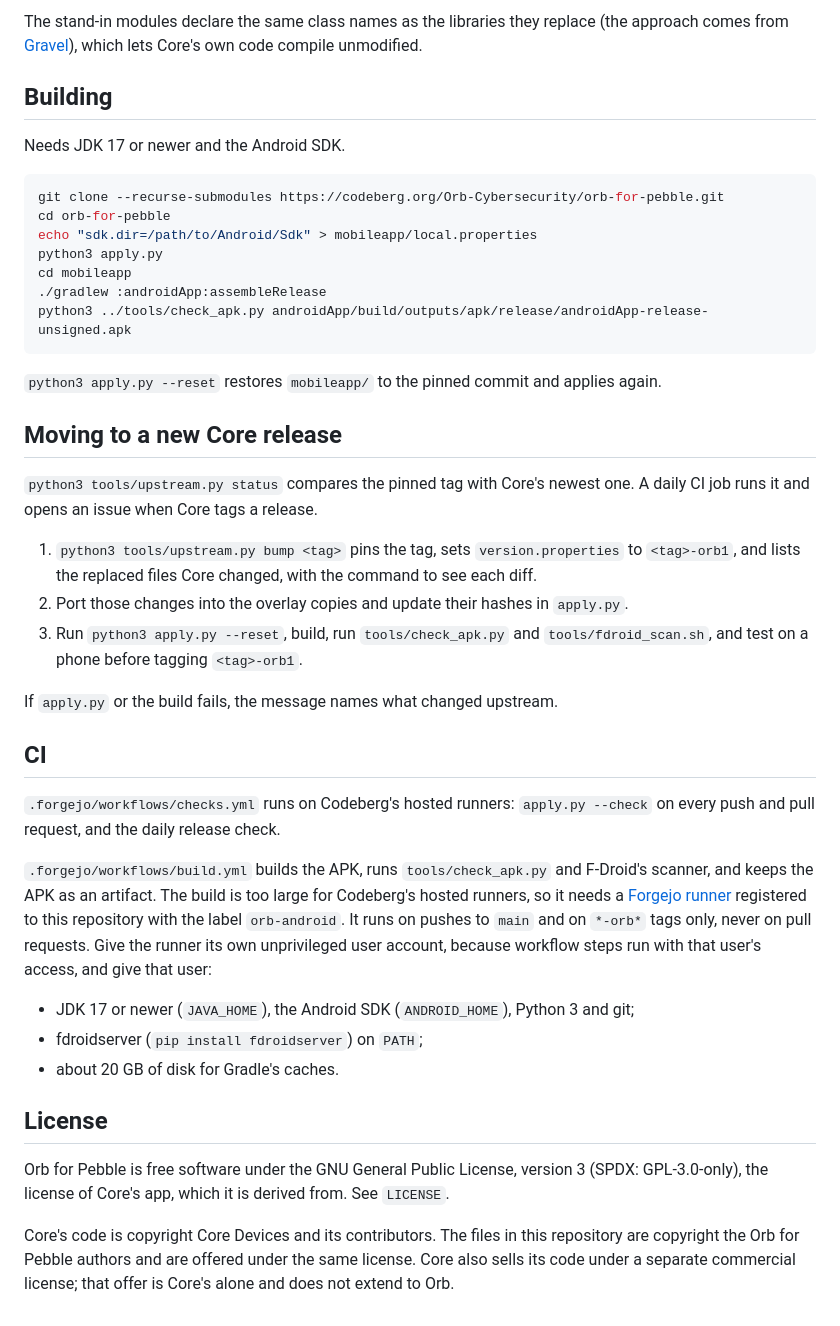
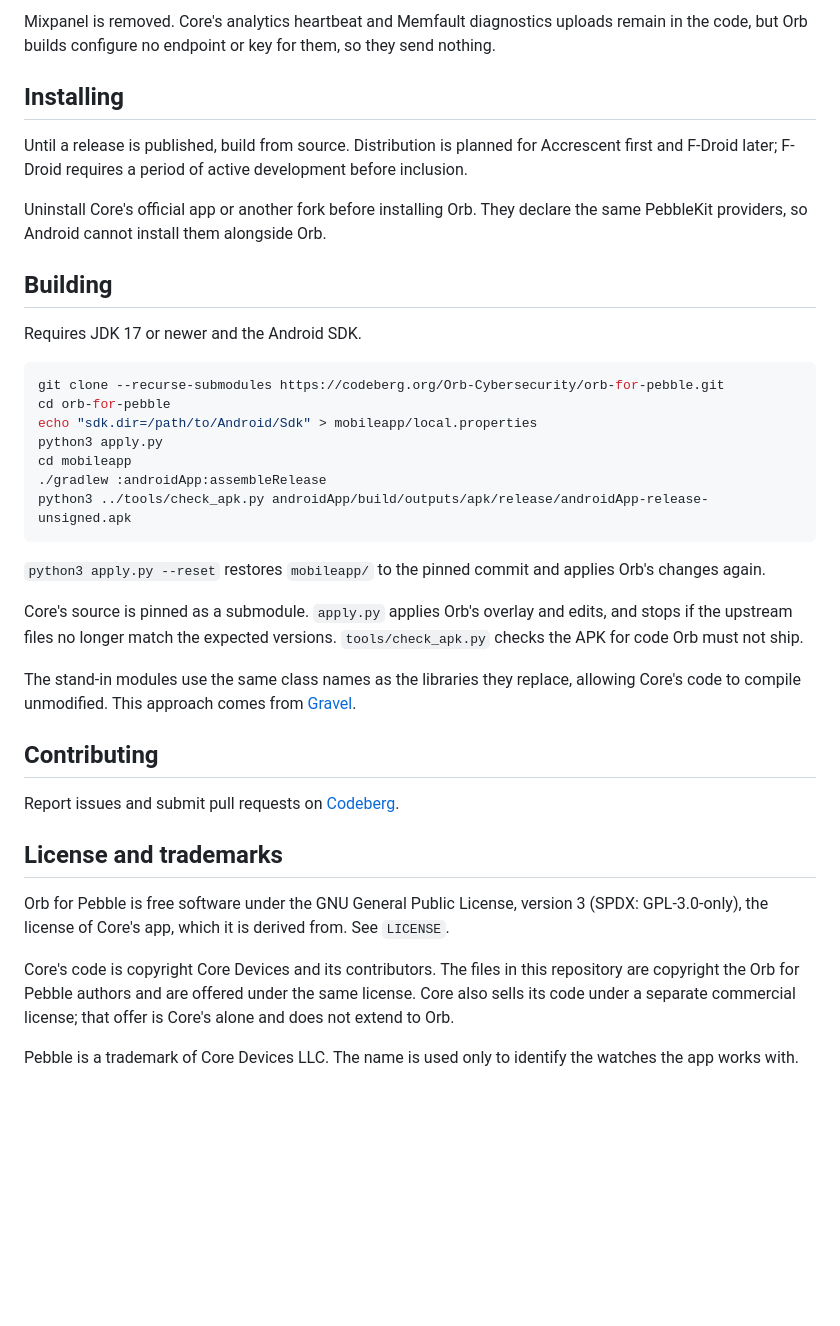
Before and after one commit to orb-cybersecurity/orb-for-pebble, a Markdown page: README.md, the part around one of its changes. Drawn GitHub-style; blank space fills up the shorter version.

````diff
--- a/README.md
+++ b/README.md
@@ -68,11 +76,20 @@ through.
 
-The stand-in modules declare the same class names as the libraries they replace (the approach
-comes from [Gravel](https://github.com/david-cant-code/pebble-app-degoogled)), which lets
-Core's own code compile unmodified.
+Mixpanel is removed. Core's analytics heartbeat and Memfault diagnostics uploads
+remain in the code, but Orb builds configure no endpoint or key for them, so
+they send nothing.
+
+## Installing
+
+Until a release is published, build from source. Distribution is planned for
+Accrescent first and F-Droid later; F-Droid requires a period of active
+development before inclusion.
+
+Uninstall Core's official app or another fork before installing Orb. They declare
+the same PebbleKit providers, so Android cannot install them alongside Orb.
 
 ## Building
 
-Needs JDK 17 or newer and the Android SDK.
+Requires JDK 17 or newer and the Android SDK.
 
 ```sh
 git clone --recurse-submodules https://codeberg.org/Orb-Cybersecurity/orb-for-pebble.git
@@ -84,38 +101,23 @@ cd mobileapp
 python3 ../tools/check_apk.py androidApp/build/outputs/apk/release/androidApp-release-unsigned.apk
 ```
 
-`python3 apply.py --reset` restores `mobileapp/` to the pinned commit and applies again.
+`python3 apply.py --reset` restores `mobileapp/` to the pinned commit and applies
+Orb's changes again.
 
-## Moving to a new Core release
+Core's source is pinned as a submodule. `apply.py` applies Orb's overlay and edits,
+and stops if the upstream files no longer match the expected versions.
+`tools/check_apk.py` checks the APK for code Orb must not ship.
 
-`python3 tools/upstream.py status` compares the pinned tag with Core's newest one. A daily CI
-job runs it and opens an issue when Core tags a release.
+The stand-in modules use the same class names as the libraries they replace,
+allowing Core's code to compile unmodified. This approach comes from
+[Gravel](https://github.com/david-cant-code/pebble-app-degoogled).
 
-1. `python3 tools/upstream.py bump <tag>` pins the tag, sets `version.properties` to
-   `<tag>-orb1`, and lists the replaced files Core changed, with the command to see each diff.
-2. Port those changes into the overlay copies and update their hashes in `apply.py`.
-3. Run `python3 apply.py --reset`, build, run `tools/check_apk.py` and `tools/fdroid_scan.sh`,
-   and test on a phone before tagging `<tag>-orb1`.
+## Contributing
 
-If `apply.py` or the build fails, the message names what changed upstream.
+Report issues and submit pull requests on
+[Codeberg](https://codeberg.org/Orb-Cybersecurity/orb-for-pebble).
 
-## CI
-
-`.forgejo/workflows/checks.yml` runs on Codeberg's hosted runners: `apply.py --check` on every
-push and pull request, and the daily release check.
-
-`.forgejo/workflows/build.yml` builds the APK, runs `tools/check_apk.py` and F-Droid's scanner,
-and keeps the APK as an artifact. The build is too large for Codeberg's hosted runners, so it
-needs a [Forgejo runner](https://forgejo.org/docs/latest/admin/actions/runner-installation/)
-registered to this repository with the label `orb-android`. It runs on pushes to `main` and on
-`*-orb*` tags only, never on pull requests. Give the runner its own unprivileged user account,
-because workflow steps run with that user's access, and give that user:
-
-- JDK 17 or newer (`JAVA_HOME`), the Android SDK (`ANDROID_HOME`), Python 3 and git;
-- fdroidserver (`pip install fdroidserver`) on `PATH`;
-- about 20 GB of disk for Gradle's caches.
-
-## License
+## License and trademarks
 
 Orb for Pebble is free software under the GNU General Public License, version 3
 (SPDX: GPL-3.0-only), the license of Core's app, which it is derived from. See `LICENSE`.
@@ -124,3 +126,6 @@ Core's code is copyright Core Devices and its contributors. The files in this re
 copyright the Orb for Pebble authors and are offered under the same license. Core also sells
 its code under a separate commercial license; that offer is Core's alone and does not extend
 to Orb.
+
+Pebble is a trademark of Core Devices LLC. The name is used only to identify the
+watches the app works with.
````
Also changed, not shown: other parts of README.md (+56 -48 lines), design/README.md (added, +39 -0 lines), design/candidates.png (added), design/icon-preview.png (added), 10 other files.
